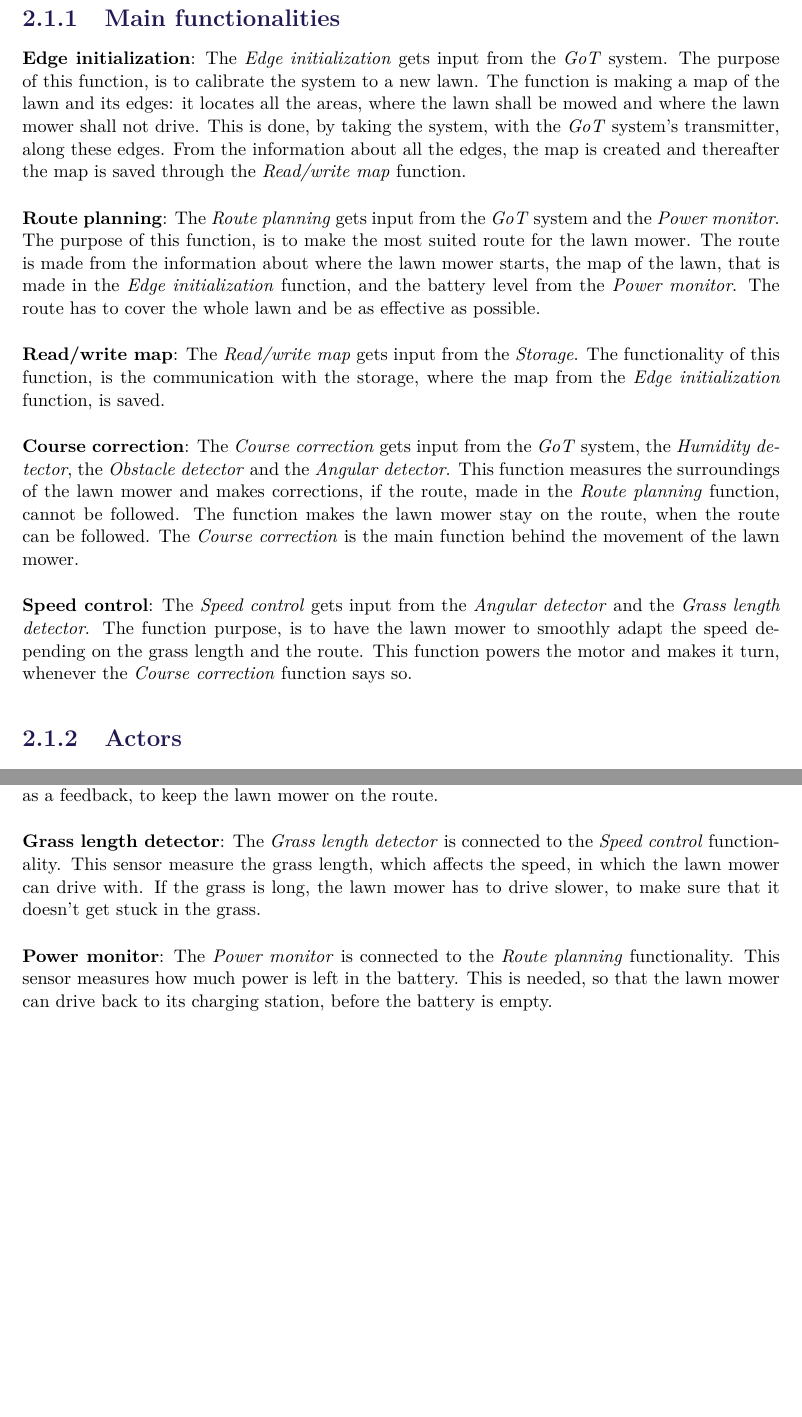
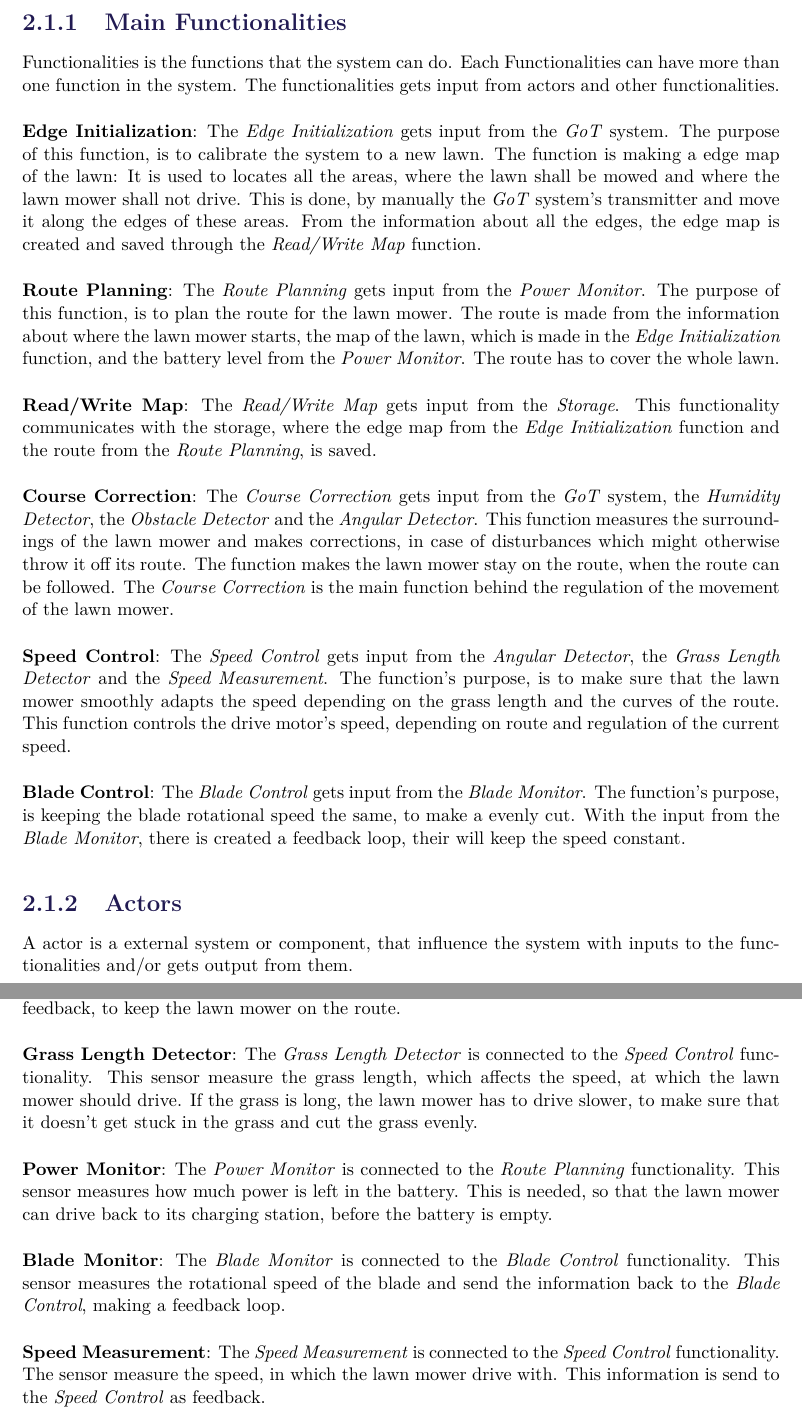
Before and after one commit to AodhAnd/eit-p5-lm-report, a LaTeX thesis (main.tex, which reads Chapters/Chapter2/DesignConsiderationsV2.tex): two parts of pages 13 and 14 of 36, joined at a grey line, cut so that both start at the same text, the shorter picture padded with empty space. Compiled offline with pdfLaTeX.

Commit message:
Use case

```diff
--- a/Chapters/Chapter2/DesignConsiderationsV2.tex
+++ b/Chapters/Chapter2/DesignConsiderationsV2.tex
@@ -18,25 +19,27 @@ The system, inside the controller, have 5 main functionalities and is affected b
 
 
-\subsection{Main functionalities}
+\subsection{Main Functionalities}
 
-\textbf{Edge initialization}:
-The \textit{Edge initialization} gets input from the \textit{GoT} system. The purpose of this function, is to calibrate the system to a new lawn. The function is making a map of the lawn and its edges: it locates all the areas, where the lawn shall be mowed and where the lawn mower shall not drive. This is done, by taking the system, with the \textit{GoT} system's transmitter, along these edges. From the information about all the edges, the map is created and thereafter the map is saved through the \textit{Read/write map} function.
+Functionalities is the functions that the system can do. Each Functionalities can have more than one function in the system. The functionalities gets input from actors and other functionalities.
 
-\textbf{Route planning}:
-The \textit{Route planning} gets input from the \textit{GoT} system and the \textit{Power monitor}. The purpose of this function, is to make the most suited route for the lawn mower. The route is made from the information about where the lawn mower starts, the map of the lawn, that is made in the \textit{Edge initialization} function, and the battery level from the \textit{Power monitor}. The route has to cover the whole lawn and be as effective as possible.
+\textbf{Edge Initialization}:
+The \textit{Edge Initialization} gets input from the \textit{GoT} system. The purpose of this function, is to calibrate the system to a new lawn. The function is making a edge map of the lawn: It is used to locates all the areas, where the lawn shall be mowed and where the lawn mower shall not drive. This is done, by manually the \textit{GoT} system's transmitter and move it along the edges of these areas. From the information about all the edges, the edge map is created and saved through the \textit{Read/Write Map} function.
 
-\textbf{Read/write map}:
-The \textit{Read/write map} gets input from the \textit{Storage}. The functionality of this function, is the communication with the storage, where the map from the \textit{Edge initialization} function, is saved.
+\textbf{Route Planning}:
+The \textit{Route Planning} gets input from the \textit{Power Monitor}. The purpose of this function, is to plan the route for the lawn mower. The route is made from the information about where the lawn mower starts, the map of the lawn, which is made in the \textit{Edge Initialization} function, and the battery level from the \textit{Power Monitor}. The route has to cover the whole lawn.
 
-\textbf{Course correction}:
-The \textit{Course correction} gets input from the \textit{GoT} system, the \textit{Humidity detector}, the \textit{Obstacle detector} and the \textit{Angular detector}. This function measures the surroundings of the lawn mower and makes corrections, if the route, made in the \textit{Route planning} function, cannot be followed. The function makes the lawn mower stay on the route, when the route can be followed. The \textit{Course correction} is the main function behind the movement of the lawn mower.
+\textbf{Read/Write Map}:
+The \textit{Read/Write Map} gets input from the \textit{Storage}. This functionality communicates with the storage, where the edge map from the \textit{Edge Initialization} function and the route from the \textit{Route Planning}, is saved.
 
-\textbf{Speed control}:
-The \textit{Speed control} gets input from the \textit{Angular detector} and the \textit{Grass length detector}. The function purpose, is to have the lawn mower to smoothly adapt the speed depending on the grass length and the route. This function powers the motor and makes it turn, whenever the \textit{Course correction} function says so.
+\textbf{Course Correction}:
+The \textit{Course Correction} gets input from the \textit{GoT} system, the \textit{Humidity Detector}, the \textit{Obstacle Detector} and the \textit{Angular Detector}. This function measures the surroundings of the lawn mower and makes corrections, in case of disturbances which might otherwise throw it off its route. The function makes the lawn mower stay on the route, when the route can be followed. The \textit{Course Correction} is the main function behind the regulation of the movement of the lawn mower.
 
+\textbf{Speed Control}:
+The \textit{Speed Control} gets input from the \textit{Angular Detector}, the \textit{Grass Length Detector} and the \textit{Speed Measurement}. The function's purpose, is to make sure that the lawn mower smoothly adapts the speed depending on the grass length and the curves of the route. This function controls the drive motor's speed, depending on route and regulation of the current speed.
+
+\textbf{Blade Control}:
+The \textit{Blade Control} gets input from the \textit{Blade Monitor}. The function's purpose, is keeping the blade rotational speed the same, to make a evenly cut. With the input from the \textit{Blade Monitor}, there is created a feedback loop, their will keep the speed constant.
 
 \subsection{Actors}
 
-\textbf{Humidity detector}:
-The \textit{humidity detector} is connected to the functionality \textit{Course correction}. This is a sensor that measures the humidity in the air. The system uses the information about the ambiant humidity level to see, whether it is too high to lawn the mown in or not, since wet grass could damage the equipment.
-%\fxnote{Is this the right reason why we have this sensor?}.
+A actor is a external system or component, that influence the system with inputs to the functionalities and/or gets output from them.
@@ -54,26 +59,14 @@ The \textit{Obstacle detector} is connected to the \textit{Course correction} fu
-The \textit{Angular detector} is connected to the \textit{Course correction} and \textit{Speed control} functionalities. This sensor measures the rotation made by the lawn mower, whether it is because of the system controlling the rotation or if the lawn mower slips. This sensor is used as a feedback, to keep the lawn mower on the route.
+\textbf{Angular Detector}:
+The \textit{Angular Detector} is connected to the \textit{Course Correction} and \textit{Speed Control} functionalities. This sensor measures the angular position and movement of the lawn mower, whether it is intentional movement or if the lawn mower slips. This sensor is used as a feedback, to keep the lawn mower on the route.
 
-\textbf{Grass length detector}:
-The \textit{Grass length detector} is connected to the \textit{Speed control} functionality. This sensor measure the  grass length, which affects the speed, in which the lawn mower can drive with. If the grass is long, the lawn mower has to drive slower, to make sure that it doesn't get stuck in the grass.
-%\fxnote{Is this the reason?}.
+\textbf{Grass Length Detector}:
+The \textit{Grass Length Detector} is connected to the \textit{Speed Control} functionality. This sensor measure the  grass length, which affects the speed, at which the lawn mower should drive. If the grass is long, the lawn mower has to drive slower, to make sure that it doesn't get stuck in the grass and cut the grass evenly.
 
-\textbf{Power monitor}:
-The \textit{Power monitor} is connected to the \textit{Route planning} functionality. This sensor measures how much power  is left in the battery. This is needed, so that the lawn mower can drive back to its charging station, before the battery is empty.
+\textbf{Power Monitor}:
+The \textit{Power Monitor} is connected to the \textit{Route Planning} functionality. This sensor measures how much power  is left in the battery. This is needed, so that the lawn mower can drive back to its charging station, before the battery is empty.
 
+\textbf{Blade Monitor}:
+The \textit{Blade Monitor} is connected to the \textit{Blade Control} functionality. This sensor measures the rotational speed of the blade and send the information back to the \textit{Blade Control}, making a feedback loop.
 
-
-
-
-%The main purpose of the system is to automatically navigate in a specific area which is confined by the \textit{edge initialization} functionality. This functionality handles the marking of the areas edges. The functionality is only used in the initialization process of the system. The concept is to only use the functionality after the GoT system has been positioned in the area. The consumer then takes the system around the edges of the grass, while the GoT system tracks its positions. It is therefore only necessary to reinitialize the system, if the GoT satellites has been moved. While the edge is being tracked, the \textit{edge initialization} uses the \textit{read/write map} functionality to store the information collected, in storage. \\\\
-%\noindent
-%The route in which the lawn mower is to navigate, in the specified area, is provided by the functionality \textit{route planning}. \textit{Route planning} uses the information, about the specific area, which is collected from the storage, to plan the most optimal route. Furthermore the \textit{route planning} needs information about the systems power level to insure the functionality is considering if the system needs charging and therefore have to return to the charging station at some point on the route.\\\\
-\noindent
-%The \textit{read/write map} functionality as described earlier, handles the communication with storage. Hence it stores information, received from the \textit{edge initialization} and collects information from storage when the functionality \textit{route planning} needs it. \\\\
-\noindent
-%To insure the system is moving with a desired speed (in a straight line and in a turn) or a speed which is fitted to the height of the grass, detected with the \textit{grass length detector}, a \textit{speed control} functionality is necessary in the system to control the motors. To insure the \textit{speed control} can deliver the desired speed an \textit{angular sensor} is utilized. \\\\
-%\noindent
-%The last functionality, \textit{course correction} is used when the system strays of the path calculated by \textit{route planning} or if the path gets blocked.
-%The obstacle which is blocking the route is detected by the sensor \textit{obstacle detector}. Furthermore the GoT system and the \textit{angular detector} will detect if the system is not on the desired path, or if the system starts to slip. Also, if it starts to rain, which is detected by the \textit{rain detector}, the system has to return to the charging station.
-%Finally, the \textit{course correction} sends the calculated data to the functionality \textit{speed control}. \\\\
-%\noindent
-%The overall functionalities of what the system must be able to do has been described. Now the different constraints on the system will be considered and the project prototype should be established.
+\textbf{Speed Measurement}:
+The \textit{Speed Measurement} is connected to the \textit{Speed Control} functionality. The sensor measure the speed, in which the lawn mower drive with. This information is send to the \textit{Speed Control} as feedback.
```
Also changed, not shown: Chapters/Chapter2/DesignConsiderationsV2.tex (21 more changed lines).
